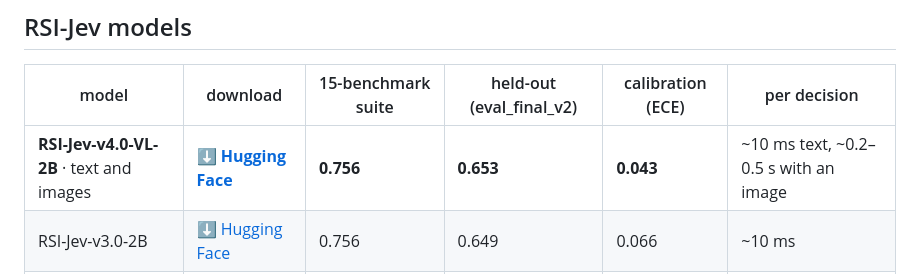
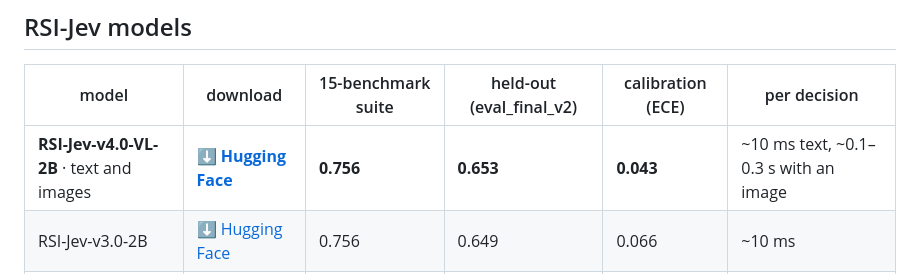
Before and after one commit to Shanghua-Gao/RSI-Jev, a Markdown page: README.md, the part around the change. GitHub-like rendering.

Commit message:
docs: image latency with the image read once (GB10, idle GPU)
Co-Authored-By: AutoScientists (https://shgao.site)

```diff
--- a/README.md
+++ b/README.md
@@ -121,7 +121,7 @@ v1.0
 
 | model | download | 15-benchmark suite | held-out (eval_final_v2) | calibration (ECE) | per decision |
 |---|---|---|---|---|---|
-| **RSI-Jev-v4.0-VL-2B** · text and images | [**⬇ Hugging Face**](https://huggingface.co/shgao/rsi-jev-v4.0-vl-qwen3.5-2b) | **0.756** | **0.653** | **0.043** | ~10 ms text, ~0.2–0.5 s with an image |
+| **RSI-Jev-v4.0-VL-2B** · text and images | [**⬇ Hugging Face**](https://huggingface.co/shgao/rsi-jev-v4.0-vl-qwen3.5-2b) | **0.756** | **0.653** | **0.043** | ~10 ms text, ~0.1–0.3 s with an image |
 | RSI-Jev-v3.0-2B | [⬇ Hugging Face](https://huggingface.co/shgao/rsi-jev-v3.0-qwen3.5-2b) | 0.756 | 0.649 | 0.066 | ~10 ms |
 | RSI-Jev-v2.1-2B | [⬇ Hugging Face](https://huggingface.co/shgao/rsi-jev-v2.1-qwen3.5-2b) | 0.736 | 0.633 | 0.059 | ~10 ms |
 | RSI-Jev-v2.0-2B | [⬇ Hugging Face](https://huggingface.co/shgao/rsi-jev-v2.0-qwen3.5-2b) | – | – | – | ~10 ms |
```
Also changed, not shown: docs/inference.md (+14 -16 lines), versions/v4.0-vl.md (+7 -8 lines).
